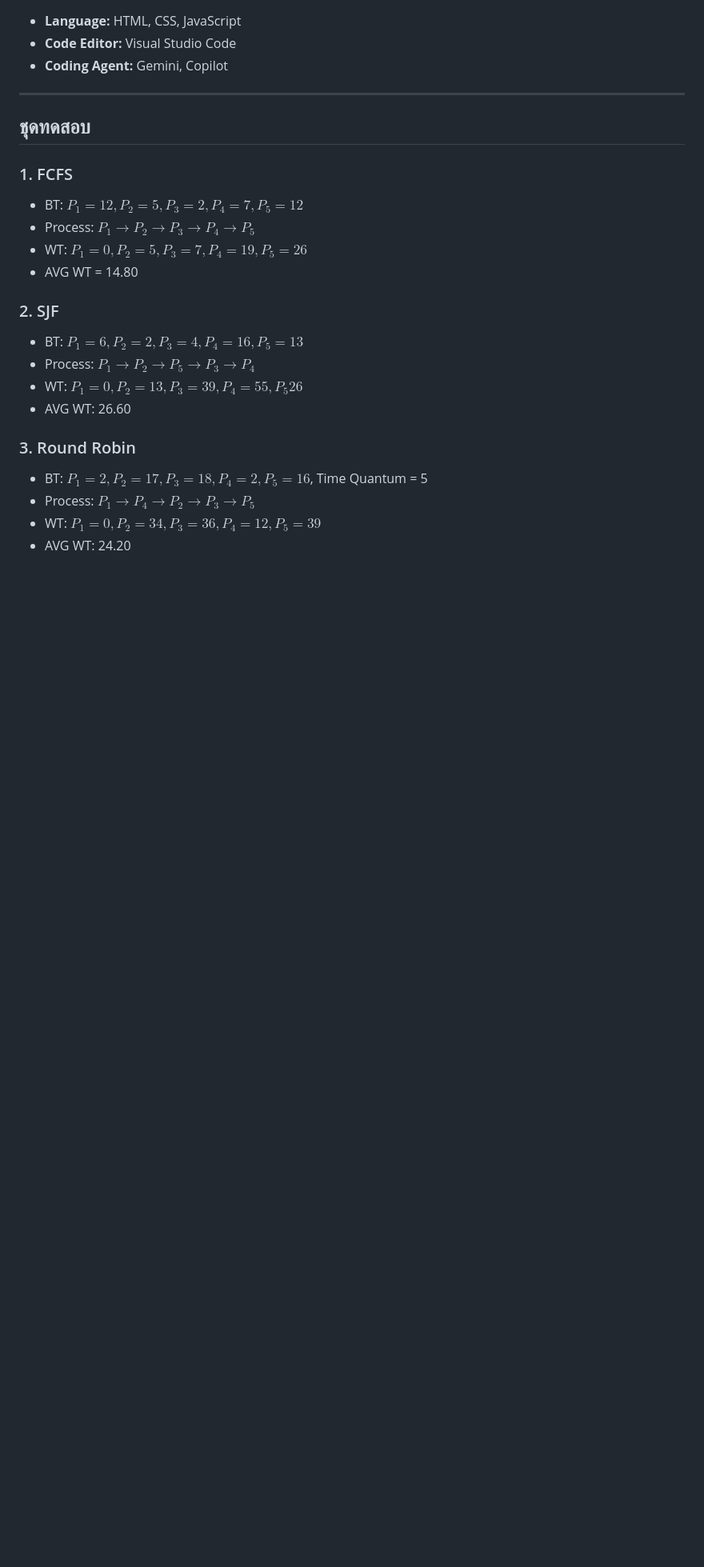
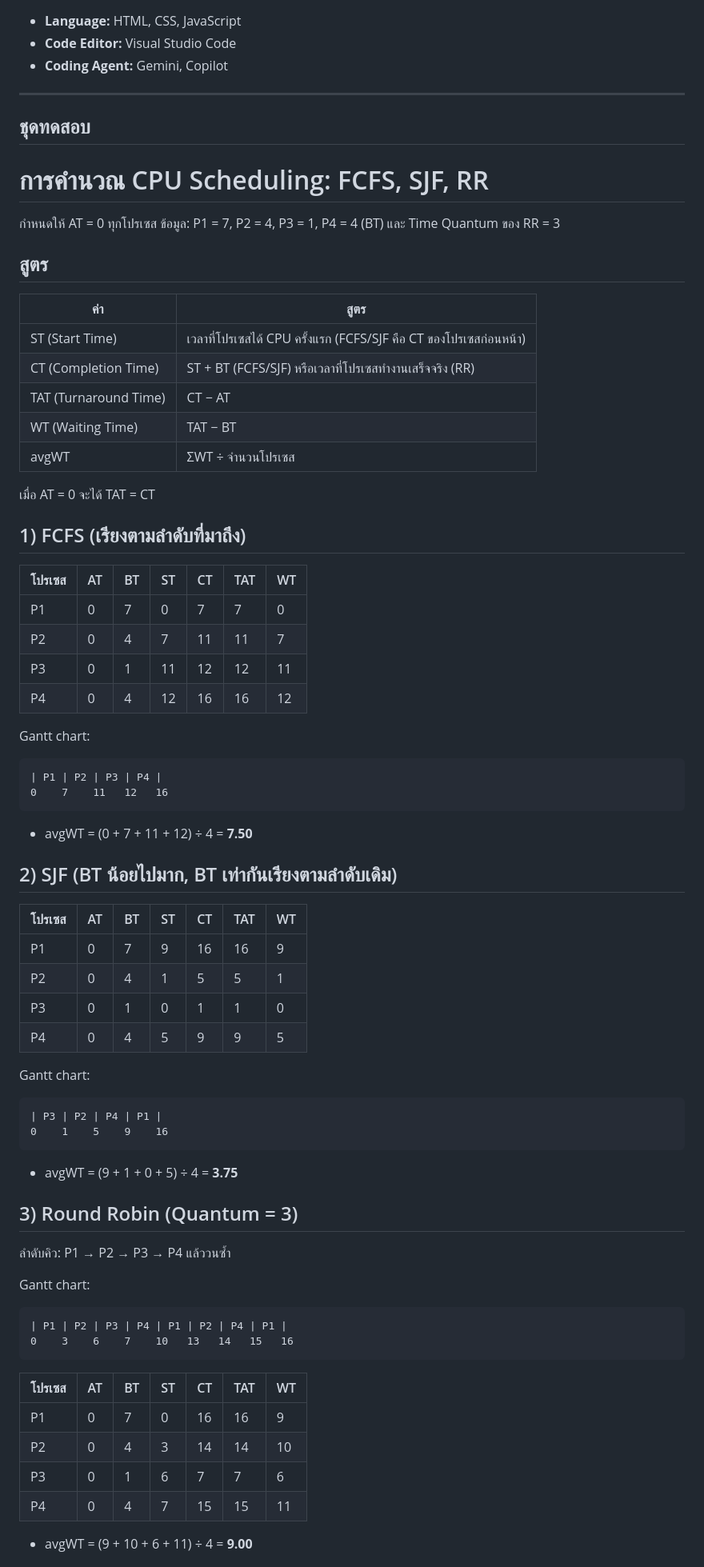
Before and after one commit to Tlex47/CPU-Scheduling, a Markdown page: README.md, the part around one of its changes. Shown at 80% size. Drawn GitHub-style; blank space fills up the shorter version.

Commit message:
update สูตร

````diff
--- a/README.md
+++ b/README.md
@@ -29,20 +29,77 @@
 
 ## ชุดทดสอบ
 
-### 1. FCFS
-- BT: $P_1 = 12, P_2 = 5, P_3 = 2, P_4 = 7, P_5 = 12$
-- Process:  $P_1 → P_2 → P_3 → P_4 → P_5$
-- WT: $P_1 = 0, P_2 = 5, P_3 = 7, P_4 = 19, P_5 = 26$
-- AVG WT = 14.80
+# การคำนวณ CPU Scheduling: FCFS, SJF, RR
 
-### 2. SJF
-- BT: $P_1 = 6, P_2 = 2, P_3 = 4,P_4 = 16,P_5 = 13$
-- Process: $P_1 → P_2 → P_5 → P_3 → P_4$
-- WT: $P_1 = 0, P_2 = 13, P_3 = 39, P_4 = 55, P_5 26$
-- AVG WT: 26.60
+กำหนดให้ AT = 0 ทุกโปรเซส
+ข้อมูล: P1 = 7, P2 = 4, P3 = 1, P4 = 4 (BT) และ Time Quantum ของ RR = 3
 
-### 3. Round Robin
-- BT: $P_1 = 2, P_2 = 17, P_3 = 18, P_4 = 2, P_5 = 16$, Time Quantum = 5
-- Process:  $P_1 → P_4 → P_2 → P_3 → P_5$
-- WT: $P_1 = 0, P_2 = 34, P_3 = 36, P_4 = 12, P_5 = 39$
-- AVG WT: 24.20
+## สูตร
+
+| ค่า | สูตร |
+|---|---|
+| ST (Start Time) | เวลาที่โปรเซสได้ CPU ครั้งแรก (FCFS/SJF คือ CT ของโปรเซสก่อนหน้า) |
+| CT (Completion Time) | ST + BT (FCFS/SJF) หรือเวลาที่โปรเซสทำงานเสร็จจริง (RR) |
+| TAT (Turnaround Time) | CT − AT |
+| WT (Waiting Time) | TAT − BT |
+| avgWT | ΣWT ÷ จำนวนโปรเซส |
+
+เมื่อ AT = 0 จะได้ TAT = CT
+
+
+## 1) FCFS (เรียงตามลำดับที่มาถึง)
+
+| โปรเซส | AT | BT | ST | CT | TAT | WT |
+|---|---|---|---|---|---|---|
+| P1 | 0 | 7 | 0 | 7 | 7 | 0 |
+| P2 | 0 | 4 | 7 | 11 | 11 | 7 |
+| P3 | 0 | 1 | 11 | 12 | 12 | 11 |
+| P4 | 0 | 4 | 12 | 16 | 16 | 12 |
+
+Gantt chart:
+
+```
+| P1 | P2 | P3 | P4 |
+0    7    11   12   16
+```
+
+- avgWT = (0 + 7 + 11 + 12) ÷ 4 = **7.50**
+
+## 2) SJF (BT น้อยไปมาก, BT เท่ากันเรียงตามลำดับเดิม)
+
+| โปรเซส | AT | BT | ST | CT | TAT | WT |
+|---|---|---|---|---|---|---|
+| P1 | 0 | 7 | 9 | 16 | 16 | 9 |
+| P2 | 0 | 4 | 1 | 5 | 5 | 1 |
+| P3 | 0 | 1 | 0 | 1 | 1 | 0 |
+| P4 | 0 | 4 | 5 | 9 | 9 | 5 |
+
+Gantt chart:
+
+```
+| P3 | P2 | P4 | P1 |
+0    1    5    9    16
+```
+
+- avgWT = (9 + 1 + 0 + 5) ÷ 4 = **3.75**
+
+## 3) Round Robin (Quantum = 3)
+
+ลำดับคิว: P1 → P2 → P3 → P4 แล้ววนซ้ำ
+
+Gantt chart:
+
+```
+| P1 | P2 | P3 | P4 | P1 | P2 | P4 | P1 |
+0    3    6    7    10   13   14   15   16
+```
+
+| โปรเซส | AT | BT | ST | CT | TAT | WT |
+|---|---|---|---|---|---|---|
+| P1 | 0 | 7 | 0 | 16 | 16 | 9 |
+| P2 | 0 | 4 | 3 | 14 | 14 | 10 |
+| P3 | 0 | 1 | 6 | 7 | 7 | 6 |
+| P4 | 0 | 4 | 7 | 15 | 15 | 11 |
+
+- avgWT = (9 + 10 + 6 + 11) ÷ 4 = **9.00**
+
````
Also changed, not shown: other parts of README.md (+7 -0 lines).
